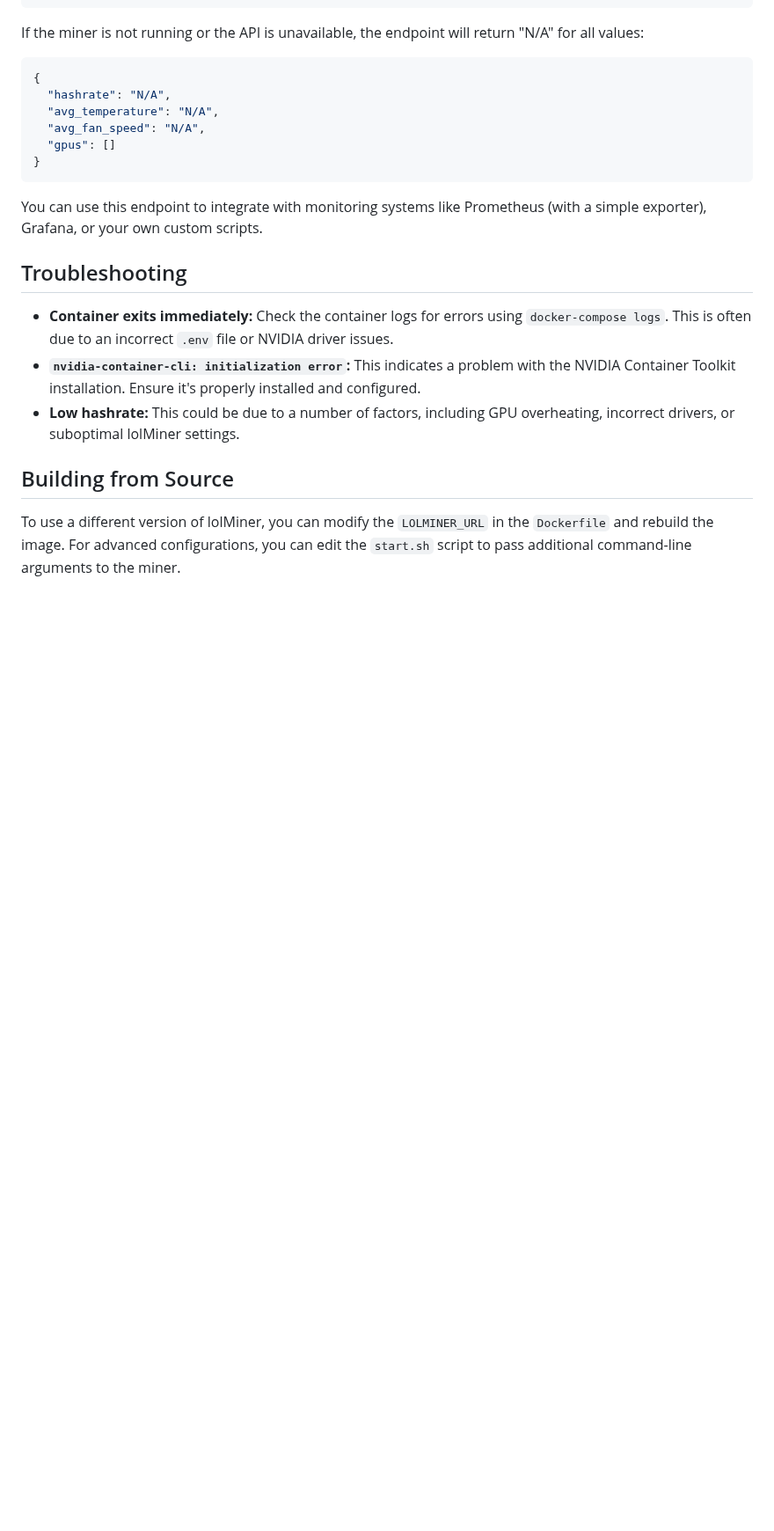
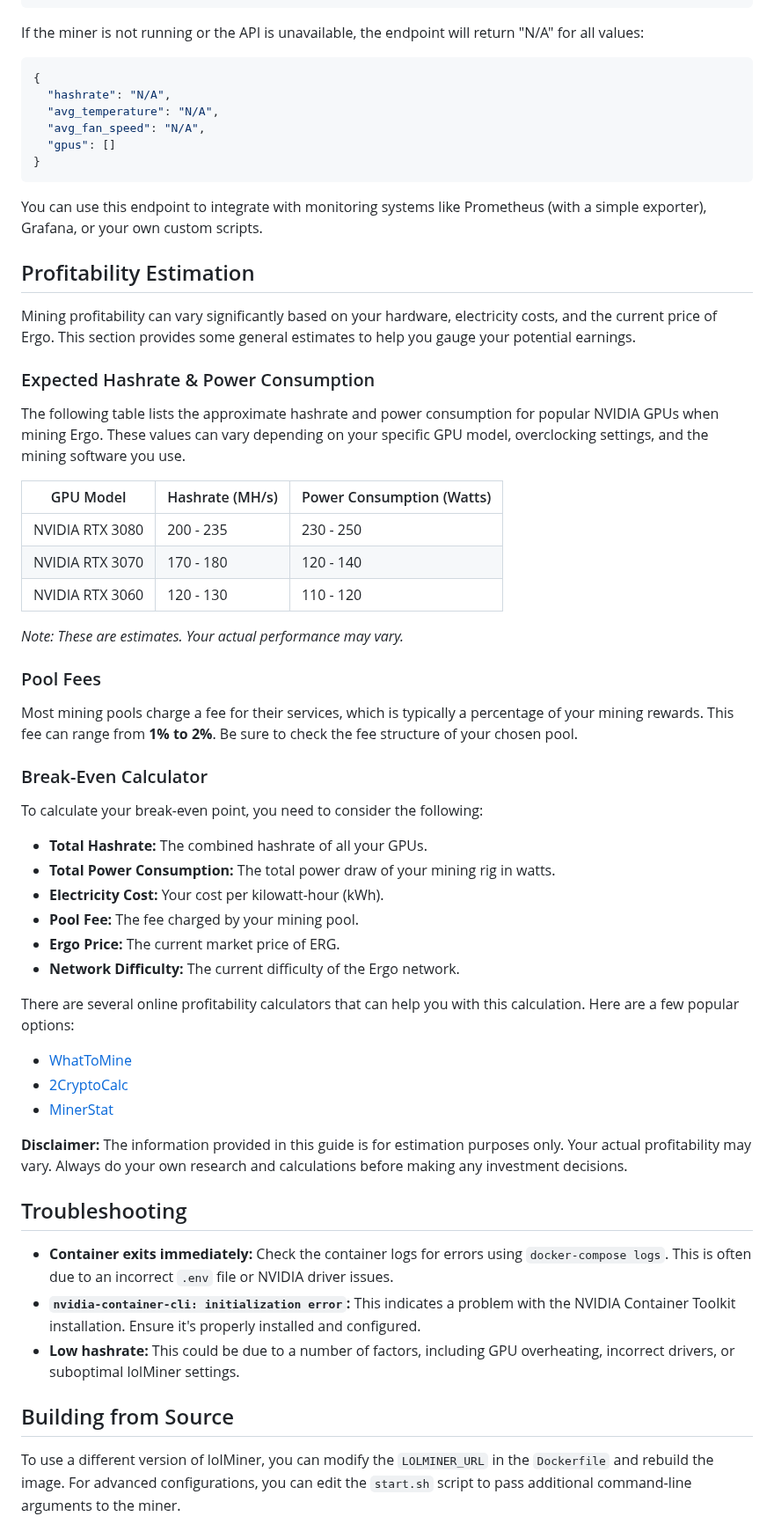
Before and after one commit to username-anthony-is-not-available/ergo-docker-miner, a Markdown page: README.md, the part around the change. Shown at 88% size. Rendered like a GitHub page; blank space fills up the shorter version.

Commit message:
docs: add profitability estimation guide
Adds a "Profitability Estimation" section to the README.md to help users gauge potential earnings.

This new section includes:
- A table with expected hashrate and power consumption for popular NVIDIA GPUs.
- Information on typical mining pool fees.
- Links to external break-even calculators for more detailed analysis.

```diff
--- a/README.md
+++ b/README.md
@@ -101,6 +101,45 @@ If the miner is not running or the API is unavailable, the endpoint will return
 
 You can use this endpoint to integrate with monitoring systems like Prometheus (with a simple exporter), Grafana, or your own custom scripts.
 
+## Profitability Estimation
+
+Mining profitability can vary significantly based on your hardware, electricity costs, and the current price of Ergo. This section provides some general estimates to help you gauge your potential earnings.
+
+### Expected Hashrate & Power Consumption
+
+The following table lists the approximate hashrate and power consumption for popular NVIDIA GPUs when mining Ergo. These values can vary depending on your specific GPU model, overclocking settings, and the mining software you use.
+
+| GPU Model        | Hashrate (MH/s) | Power Consumption (Watts) |
+| ---------------- | --------------- | ------------------------- |
+| NVIDIA RTX 3080  | 200 - 235       | 230 - 250                 |
+| NVIDIA RTX 3070  | 170 - 180       | 120 - 140                 |
+| NVIDIA RTX 3060  | 120 - 130       | 110 - 120                 |
+
+*Note: These are estimates. Your actual performance may vary.*
+
+### Pool Fees
+
+Most mining pools charge a fee for their services, which is typically a percentage of your mining rewards. This fee can range from **1% to 2%**. Be sure to check the fee structure of your chosen pool.
+
+### Break-Even Calculator
+
+To calculate your break-even point, you need to consider the following:
+
+*   **Total Hashrate:** The combined hashrate of all your GPUs.
+*   **Total Power Consumption:** The total power draw of your mining rig in watts.
+*   **Electricity Cost:** Your cost per kilowatt-hour (kWh).
+*   **Pool Fee:** The fee charged by your mining pool.
+*   **Ergo Price:** The current market price of ERG.
+*   **Network Difficulty:** The current difficulty of the Ergo network.
+
+There are several online profitability calculators that can help you with this calculation. Here are a few popular options:
+
+*   [WhatToMine](https://whattomine.com/coins/345-erg-autolykos2)
+*   [2CryptoCalc](https://2cryptocalc.com/erg-mining-calculator)
+*   [MinerStat](https://minerstat.com/coin/ERG)
+
+**Disclaimer:** The information provided in this guide is for estimation purposes only. Your actual profitability may vary. Always do your own research and calculations before making any investment decisions.
+
 ## Troubleshooting
 
 -   **Container exits immediately:** Check the container logs for errors using `docker-compose logs`. This is often due to an incorrect `.env` file or NVIDIA driver issues.
```
